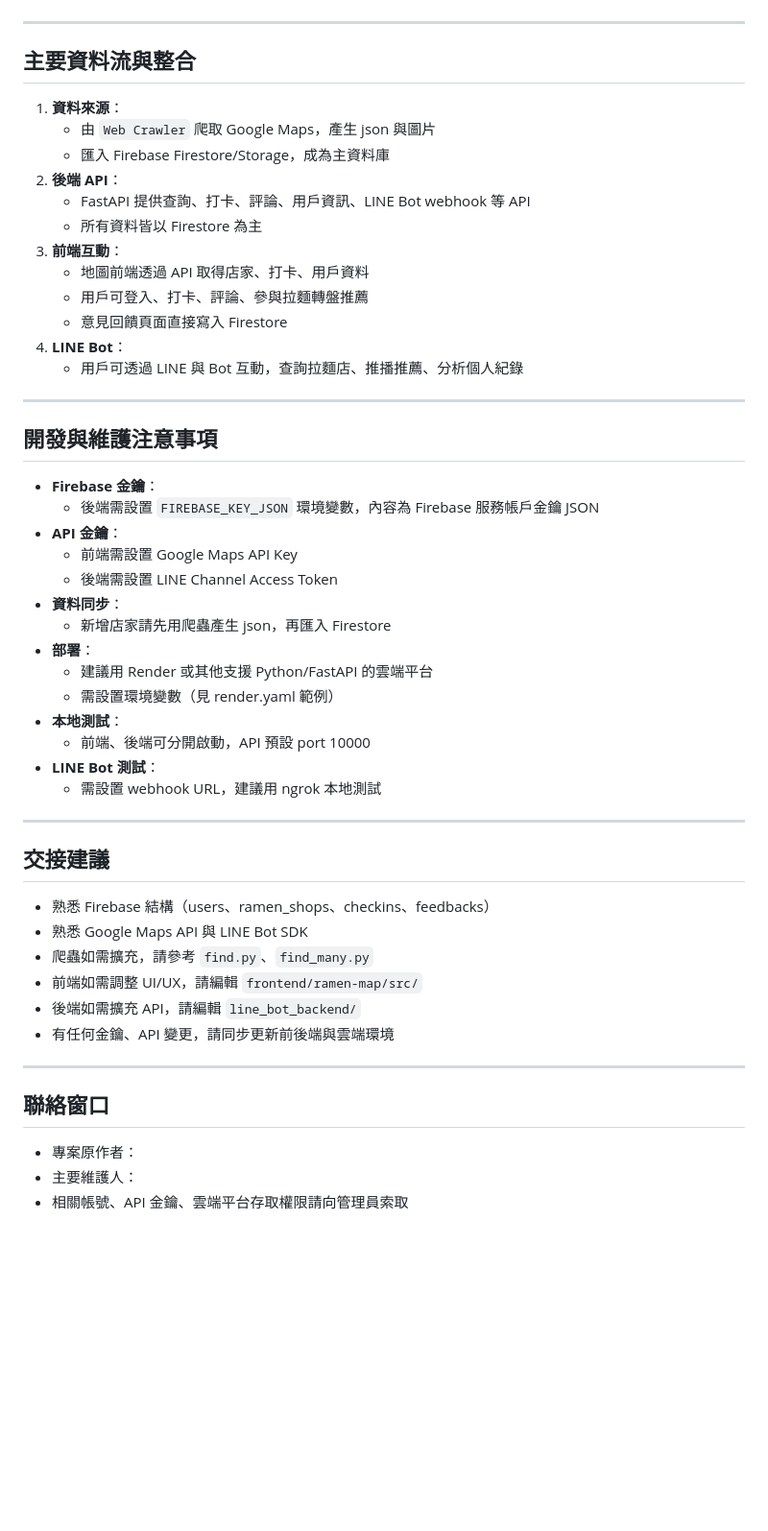
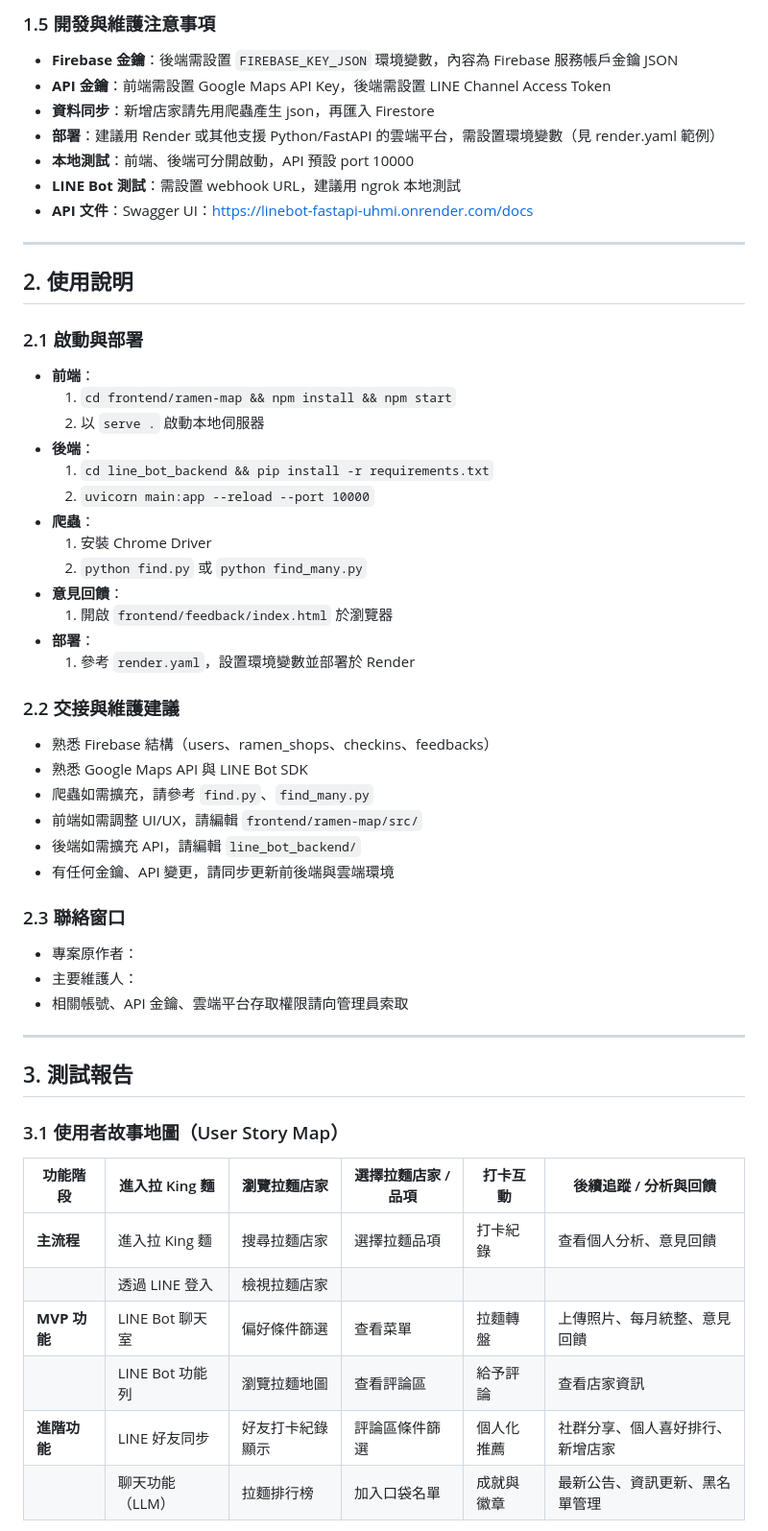
Before and after one commit to a0926354991/SAD, a Markdown page: README.md, the part around one of its changes. Shown at 96% size. Drawn GitHub-style; blank space fills up the shorter version.

```diff
--- a/README.md
+++ b/README.md
@@ -68,43 +83,34 @@
+### 1.5 開發與維護注意事項
+
+- **Firebase 金鑰**：後端需設置 `FIREBASE_KEY_JSON` 環境變數，內容為 Firebase 服務帳戶金鑰 JSON
+- **API 金鑰**：前端需設置 Google Maps API Key，後端需設置 LINE Channel Access Token
+- **資料同步**：新增店家請先用爬蟲產生 json，再匯入 Firestore
+- **部署**：建議用 Render 或其他支援 Python/FastAPI 的雲端平台，需設置環境變數（見 render.yaml 範例）
+- **本地測試**：前端、後端可分開啟動，API 預設 port 10000
+- **LINE Bot 測試**：需設置 webhook URL，建議用 ngrok 本地測試
+- **API 文件**：Swagger UI：[https://linebot-fastapi-uhmi.onrender.com/docs](https://linebot-fastapi-uhmi.onrender.com/docs)
 
 ---
 
-## 主要資料流與整合
+## 2. 使用說明
 
-1. **資料來源**：
-   - 由 `Web Crawler` 爬取 Google Maps，產生 json 與圖片
-   - 匯入 Firebase Firestore/Storage，成為主資料庫
-2. **後端 API**：
-   - FastAPI 提供查詢、打卡、評論、用戶資訊、LINE Bot webhook 等 API
-   - 所有資料皆以 Firestore 為主
-3. **前端互動**：
-   - 地圖前端透過 API 取得店家、打卡、用戶資料
-   - 用戶可登入、打卡、評論、參與拉麵轉盤推薦
-   - 意見回饋頁面直接寫入 Firestore
-4. **LINE Bot**：
-   - 用戶可透過 LINE 與 Bot 互動，查詢拉麵店、推播推薦、分析個人紀錄
+### 2.1 啟動與部署
 
----
+- **前端**：
+  1. `cd frontend/ramen-map && npm install && npm start`
+  2. 以 `serve .` 啟動本地伺服器
+- **後端**：
+  1. `cd line_bot_backend && pip install -r requirements.txt`
+  2. `uvicorn main:app --reload --port 10000`
+- **爬蟲**：
+  1. 安裝 Chrome Driver
+  2. `python find.py` 或 `python find_many.py`
+- **意見回饋**：
+  1. 開啟 `frontend/feedback/index.html` 於瀏覽器
+- **部署**：
+  1. 參考 `render.yaml`，設置環境變數並部署於 Render
 
-## 開發與維護注意事項
-
-- **Firebase 金鑰**：
-  - 後端需設置 `FIREBASE_KEY_JSON` 環境變數，內容為 Firebase 服務帳戶金鑰 JSON
-- **API 金鑰**：
-  - 前端需設置 Google Maps API Key
-  - 後端需設置 LINE Channel Access Token
-- **資料同步**：
-  - 新增店家請先用爬蟲產生 json，再匯入 Firestore
-- **部署**：
-  - 建議用 Render 或其他支援 Python/FastAPI 的雲端平台
-  - 需設置環境變數（見 render.yaml 範例）
-- **本地測試**：
-  - 前端、後端可分開啟動，API 預設 port 10000
-- **LINE Bot 測試**：
-  - 需設置 webhook URL，建議用 ngrok 本地測試
-
----
-
-## 交接建議
+### 2.2 交接與維護建議
 
 - 熟悉 Firebase 結構（users、ramen_shops、checkins、feedbacks）
 - 熟悉 Google Maps API 與 LINE Bot SDK
@@ -113,10 +119,24 @@
 - 後端如需擴充 API，請編輯 `line_bot_backend/`
 - 有任何金鑰、API 變更，請同步更新前後端與雲端環境
 
----
-
-## 聯絡窗口
+### 2.3 聯絡窗口
 
 - 專案原作者：
 - 主要維護人：
 - 相關帳號、API 金鑰、雲端平台存取權限請向管理員索取
+
+---
+
+## 3. 測試報告
+
+### 3.1 使用者故事地圖（User Story Map）
+
+| 功能階段       | 進入拉 King 麵 | 瀏覽拉麵店家 | 選擇拉麵店家 / 品項 | 打卡互動     | 後續追蹤 / 分析與回饋             |
+|----------------|----------------|----------------|----------------------|----------------|------------------------------------|
+| **主流程**     | 進入拉 King 麵  | 搜尋拉麵店家    | 選擇拉麵品項           | 打卡紀錄       | 查看個人分析、意見回饋             |
+|                | 透過 LINE 登入 | 檢視拉麵店家    |                      |                |                                    |
+| **MVP 功能**   | LINE Bot 聊天室 | 偏好條件篩選    | 查看菜單               | 拉麵轉盤       | 上傳照片、每月統整、意見回饋       |
+|                | LINE Bot 功能列 | 瀏覽拉麵地圖    | 查看評論區             | 給予評論       | 查看店家資訊                        |
+| **進階功能**   | LINE 好友同步   | 好友打卡紀錄顯示 | 評論區條件篩選         | 個人化推薦     | 社群分享、個人喜好排行、新增店家   |
+|                | 聊天功能（LLM） | 拉麵排行榜       | 加入口袋名單           | 成就與徽章     | 最新公告、資訊更新、黑名單管理     |
+
```
Also changed, not shown: other parts of README.md (+90 -48 lines).
